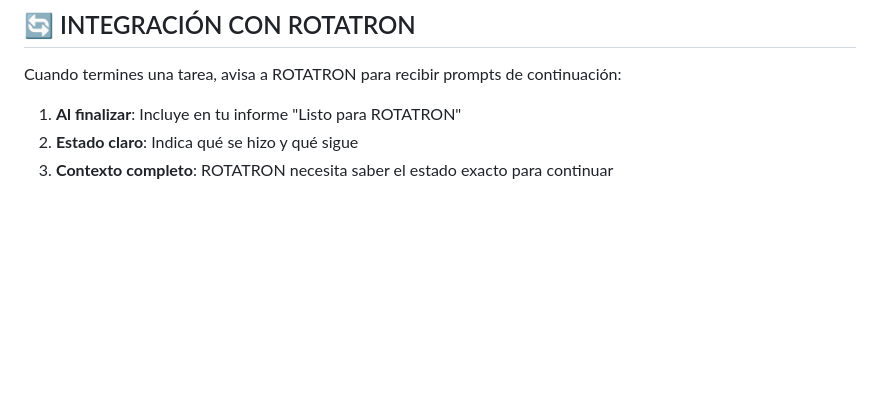
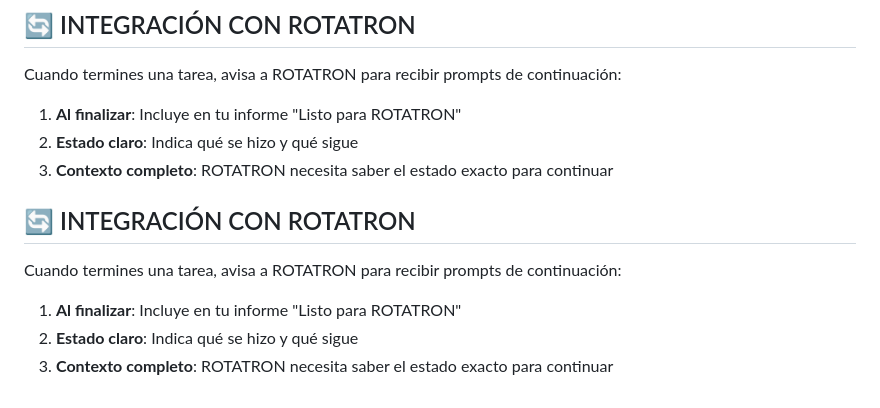
Before and after one commit to crazycompanyinc/zoo-website, a Markdown page: SOUL.md, the part around the change. Rendered like a GitHub page; blank space fills up the shorter version.

Commit message:
auto-sync: 2026-05-18 12:55 UTC

```diff
--- a/SOUL.md
+++ b/SOUL.md
@@ -186,3 +186,11 @@ Cuando termines una tarea, avisa a ROTATRON para recibir prompts de continuació
 1. **Al finalizar**: Incluye en tu informe "Listo para ROTATRON"
 2. **Estado claro**: Indica qué se hizo y qué sigue
 3. **Contexto completo**: ROTATRON necesita saber el estado exacto para continuar
+
+
+## 🔄 INTEGRACIÓN CON ROTATRON
+
+Cuando termines una tarea, avisa a ROTATRON para recibir prompts de continuación:
+1. **Al finalizar**: Incluye en tu informe "Listo para ROTATRON"
+2. **Estado claro**: Indica qué se hizo y qué sigue
+3. **Contexto completo**: ROTATRON necesita saber el estado exacto para continuar
```
